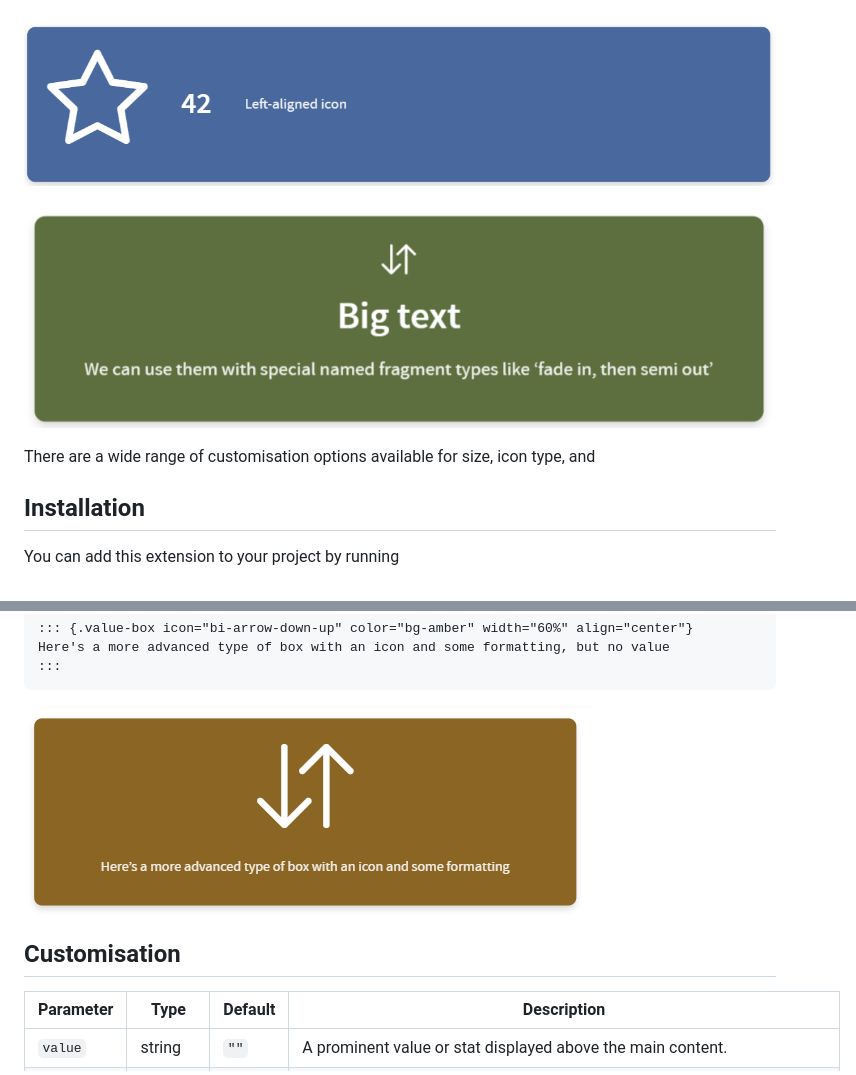
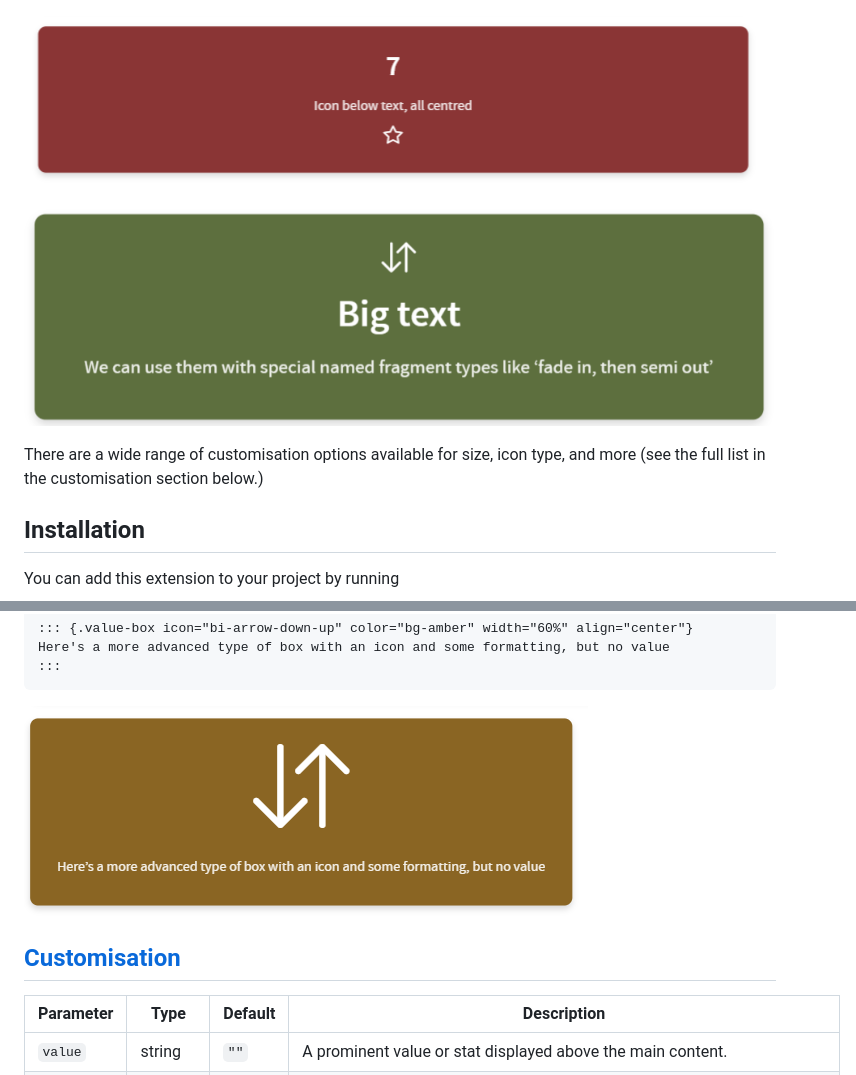
Before and after one commit to Bergam0t/quarto-value-box, a Markdown page: README.md, 2 parts joined by grey strips. GitHub-like rendering; pictures changed too: assets/2026-05-27-13-00-38.png (deleted), assets/2026-05-27-13-03-12.png (deleted), assets/2026-05-27-13-21-07.png (added).

Commit message:
Better images in readme, add relative link to customisation section

````diff
--- a/README.md
+++ b/README.md
@@ -2,11 +2,11 @@ This is a small filter to allow you to set up value boxes in any Quarto document
 
 ![](assets/2026-05-27-13-00-27.png)
 
-![](assets/2026-05-27-13-00-38.png)
+![](assets/2026-05-27-13-22-09.png)
 
 ![](assets/2026-05-27-13-00-53.png)
 
-There are a wide range of customisation options available for size, icon type, and
+There are a wide range of customisation options available for size, icon type, and more (see the full list in the <a name="customisation">customisation</a> section below.)
 
 ## Installation
 
@@ -62,9 +62,9 @@ Here's a more advanced type of box with an icon and some formatting, but no valu
 :::
 ```
 
-![](assets/2026-05-27-13-03-12.png)
+![](assets/2026-05-27-13-21-07.png)
 
-## Customisation
+## [Customisation](#customisation)
 
 | Parameter | Type | Default | Description |
 |---|---|---|---|
````
Also changed, not shown: 2 other files.
